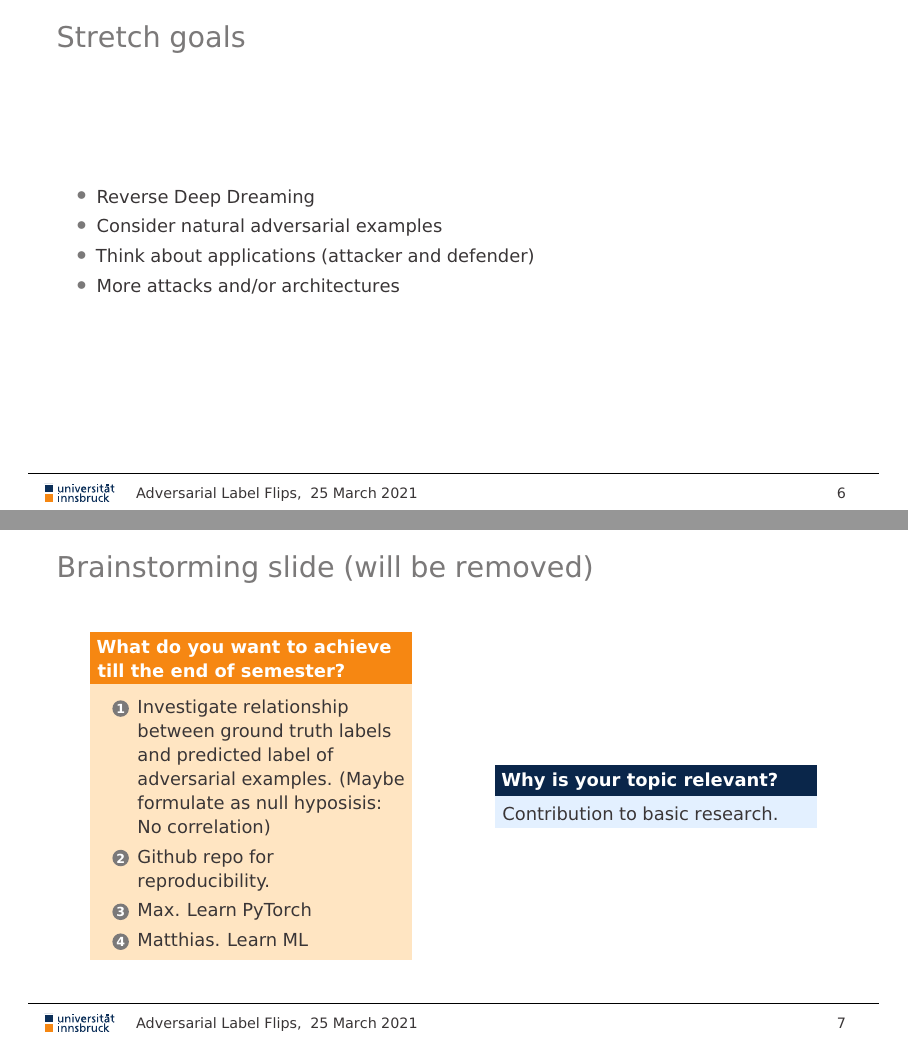
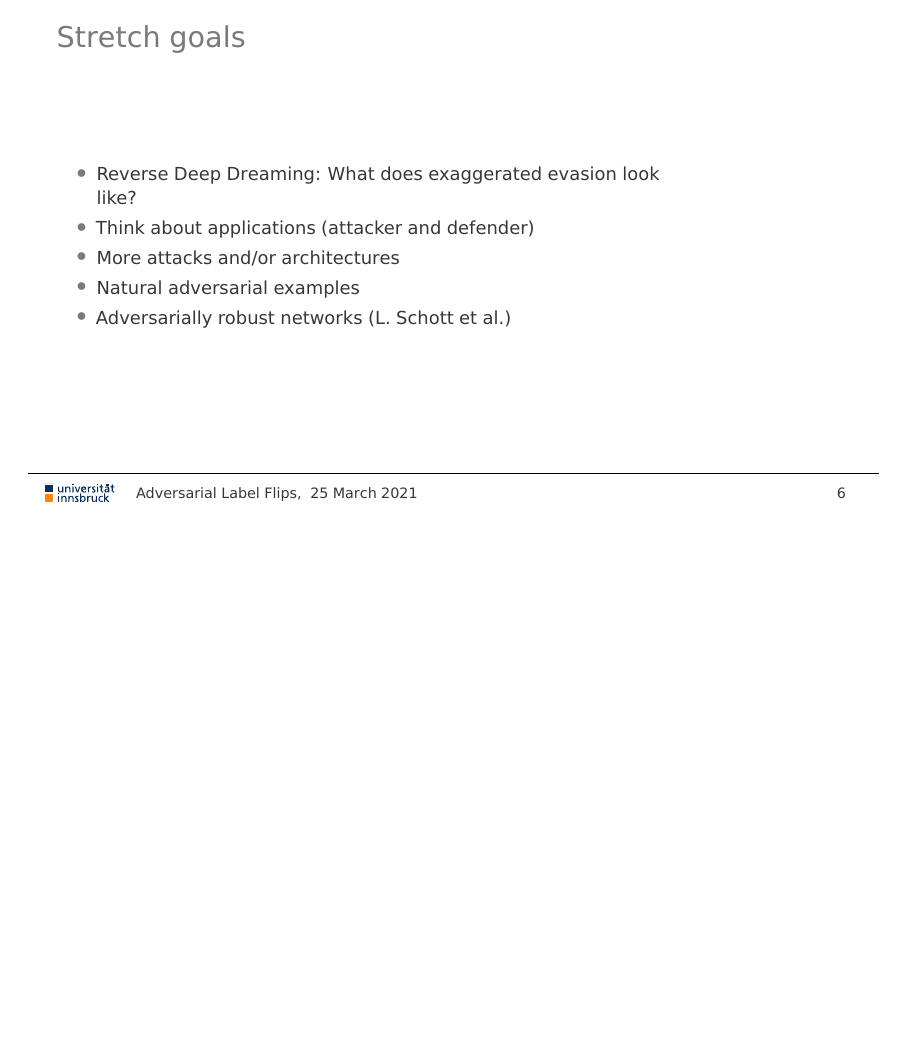
Before and after one commit to matthiasdellago/AdversarialLabelFlips, LaTeX slides (Expected outcome presentation/presentation.tex): pages 7 and 8 of 8 before the commit and page 7 of 7 after it, the two joined at a grey line, the shorter picture padded with empty space. Compiled offline with pdfLaTeX.

Commit message:
minor final adjustments

```diff
--- a/Expected outcome presentation/presentation.tex
+++ b/Expected outcome presentation/presentation.tex
@@ -101,35 +102,36 @@
 \begin{frame}[fragile]
 	\frametitle{Stretch goals}
 	\begin{itemize}
-		\item Reverse Deep Dreaming
-		\item Consider natural adversarial examples
+		\item Reverse Deep Dreaming: What does exaggerated evasion look like?
 		\item Think about applications (attacker and defender)
 		\item More attacks and/or architectures
+		\item Natural adversarial examples
+		\item Adversarially robust networks (L. Schott et al.)
 	\end{itemize}
 \end{frame}
 
 
-\begin{frame}[fragile]
-	\frametitle{Brainstorming slide (will be removed)}
-	\begin{columns}
-		\begin{column}{.5\columnwidth}
-			\begin{alertblock}{What do you want to achieve till the end of semester?}
-				\begin{enumerate}
-					\item Investigate relationship between ground truth labels and predicted label of adversarial examples. (Maybe formulate as null hyposisis: No correlation)
-					\item Github repo for reproducibility.
-					\item Max. Learn PyTorch
-					\item Matthias. Learn ML
-				\end{enumerate}
-			\end{alertblock}
-		\end{column}
-		\begin{column}{.5\columnwidth}
-			\begin{block}{Why is your topic relevant?}
-				Contribution to basic research.
-			\end{block}
-		\end{column}
-	\end{columns}
-\end{frame}
-
+%\begin{frame}[fragile]
+%	\frametitle{Brainstorming slide (will be removed)}
+%	\begin{columns}
+%		\begin{column}{.5\columnwidth}
+%			\begin{alertblock}{What do you want to achieve till the end of semester?}
+%				\begin{enumerate}
+%					\item Investigate relationship between ground truth labels and predicted label of adversarial examples. (Maybe formulate as null hyposisis: No correlation)
+%					\item Github repo for reproducibility.
+%					\item Max. Learn PyTorch
+%					\item Matthias. Learn ML
+%				\end{enumerate}
+%			\end{alertblock}
+%		\end{column}
+%		\begin{column}{.5\columnwidth}
+%			\begin{block}{Why is your topic relevant?}
+%				Contribution to basic research.
+%			\end{block}
+%		\end{column}
+%	\end{columns}
+%\end{frame}
+%
 
 
 \end{document}
```
Also changed, not shown: Expected outcome presentation/presentation.pdf, Expected outcome presentation/presentation.tex (5 more changed lines).
